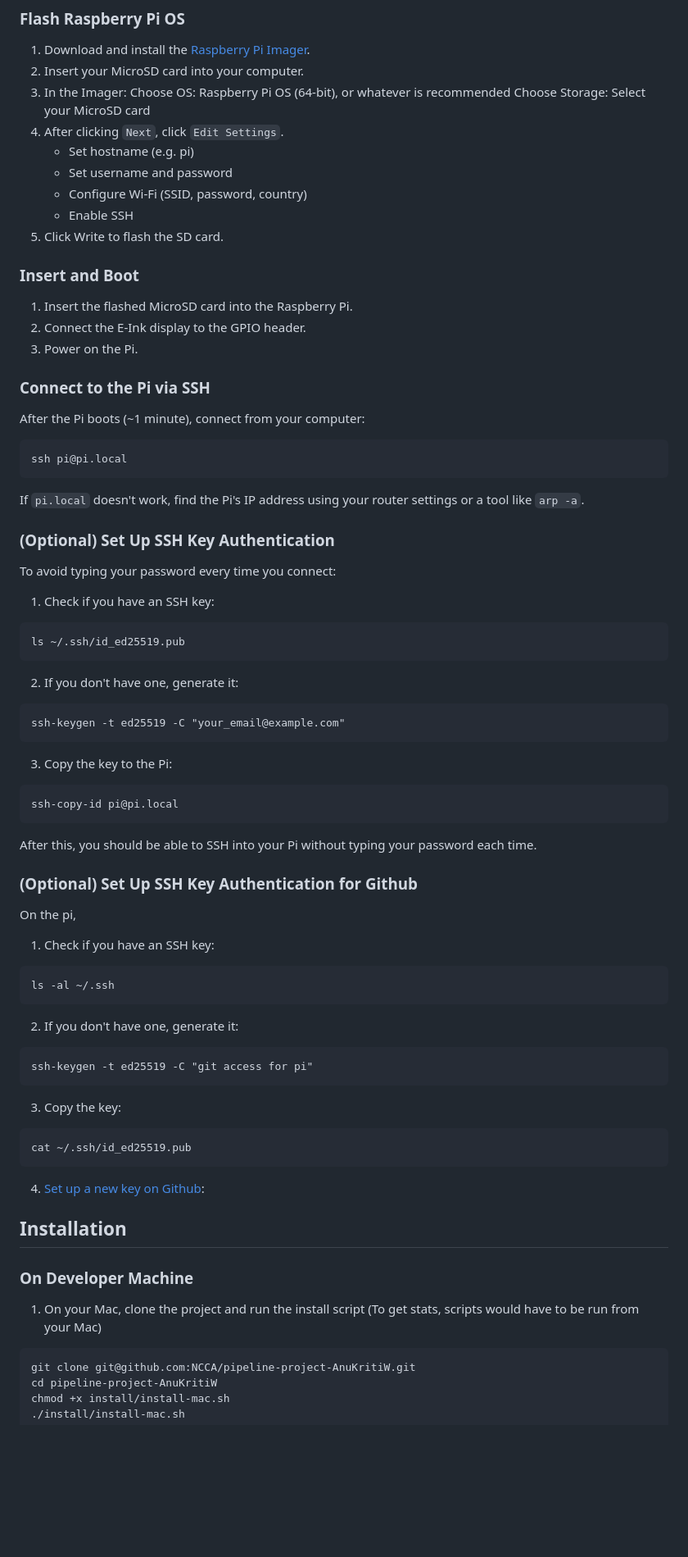
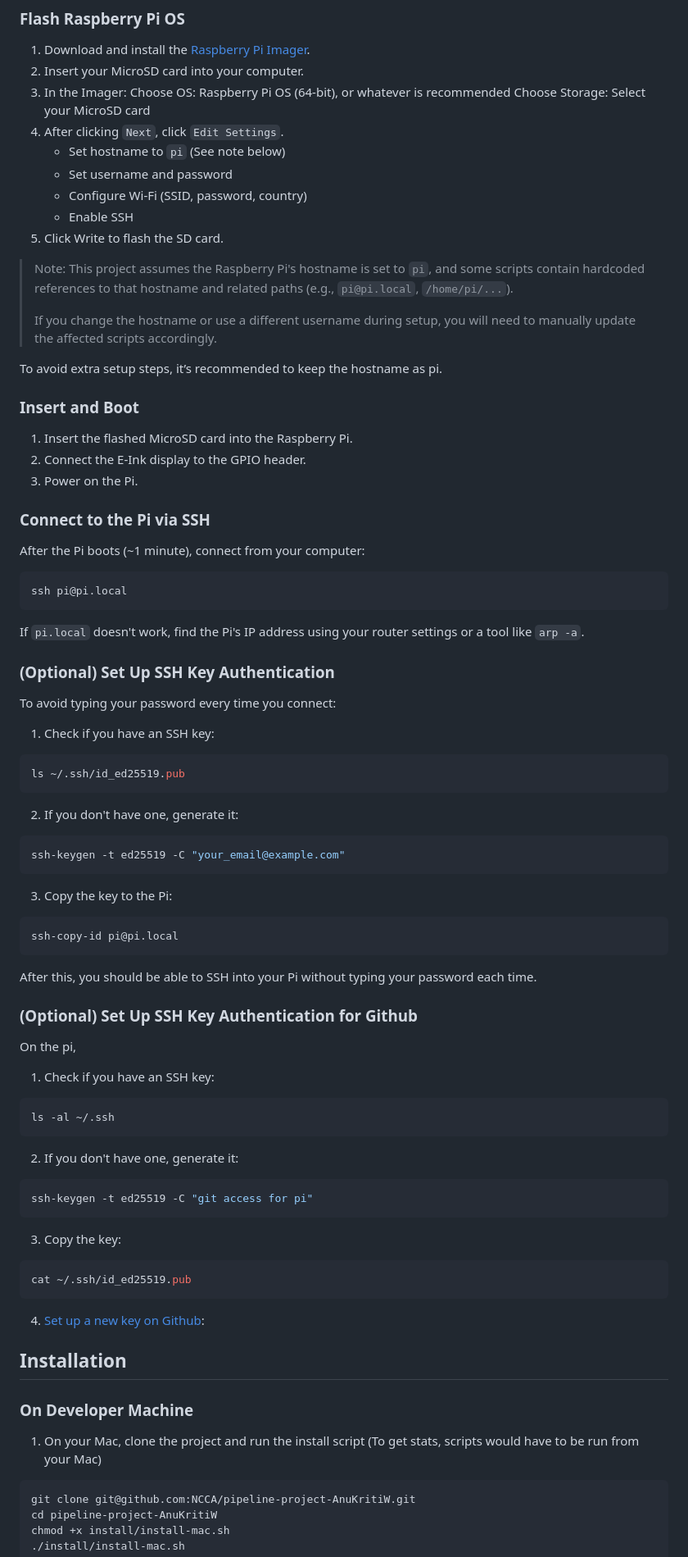
Before and after one commit to AnuKritiW/pipeline-project-AnuKritiW, a Markdown page: README.md, the part around the change printed below. Shown: that part at 82% size. Drawn GitHub-style; blank space fills up the shorter version.

Commit message:
Improve setup instructions and notes for hostname and folder path assumptions.

````diff
--- a/README.md
+++ b/README.md
@@ -65,11 +65,17 @@ Before installing PiPeline, you need to prepare your Raspberry Pi by installing
     Choose OS: Raspberry Pi OS (64-bit), or whatever is recommended
     Choose Storage: Select your MicroSD card
 4. After clicking `Next`, click `Edit Settings`.
-    * Set hostname (e.g. pi)
+    * Set hostname to `pi` (See note below)
     * Set username and password
     * Configure Wi-Fi (SSID, password, country)
     * Enable SSH
 5. Click Write to flash the SD card.
+
+> Note: This project assumes the Raspberry Pi's hostname is set to `pi`, and some scripts contain hardcoded references to that hostname and related paths (e.g., `pi@pi.local`, `/home/pi/...`).
+>
+> If you change the hostname or use a different username during setup, you will need to manually update the affected scripts accordingly.
+
+To avoid extra setup steps, it’s recommended to keep the hostname as pi.
 
 ### Insert and Boot
 1. Insert the flashed MicroSD card into the Raspberry Pi.
@@ -78,7 +84,7 @@ Before installing PiPeline, you need to prepare your Raspberry Pi by installing
 
 ### Connect to the Pi via SSH
 After the Pi boots (~1 minute), connect from your computer:
-```
+```bash
 ssh pi@pi.local
 ```
 If `pi.local` doesn't work, find the Pi's IP address using your router settings or a tool like `arp -a`.
@@ -86,15 +92,15 @@ If `pi.local` doesn't work, find the Pi's IP address using your router settings
 ### (Optional) Set Up SSH Key Authentication
 To avoid typing your password every time you connect:
 1. Check if you have an SSH key:
-```
+```bash
 ls ~/.ssh/id_ed25519.pub
 ```
 2. If you don't have one, generate it:
-```
+```bash
 ssh-keygen -t ed25519 -C "your_email@example.com"
 ```
 3. Copy the key to the Pi:
-```
+```bash
 ssh-copy-id pi@pi.local
 ```
 After this, you should be able to SSH into your Pi without typing your password each time.
@@ -102,15 +108,15 @@ After this, you should be able to SSH into your Pi without typing your password
 ### (Optional) Set Up SSH Key Authentication for Github
 On the pi,
 1. Check if you have an SSH key:
-```
+```bash
 ls -al ~/.ssh
 ```
 2. If you don't have one, generate it:
-```
+```bash
 ssh-keygen -t ed25519 -C "git access for pi"
 ```
 3. Copy the key:
-```
+```bash
 cat ~/.ssh/id_ed25519.pub
 ```
 4. [Set up a new key on Github](https://github.com/settings/ssh/new):
@@ -122,7 +128,7 @@ cat ~/.ssh/id_ed25519.pub
 
 1. On your Mac, clone the project and run the install script
 (To get stats, scripts would have to be run from your Mac)
-```
+```bash
 git clone git@github.com:NCCA/pipeline-project-AnuKritiW.git
 cd pipeline-project-AnuKritiW
 chmod +x install/install-mac.sh
````
Also changed, not shown: other parts of README.md (+15 -8 lines).
